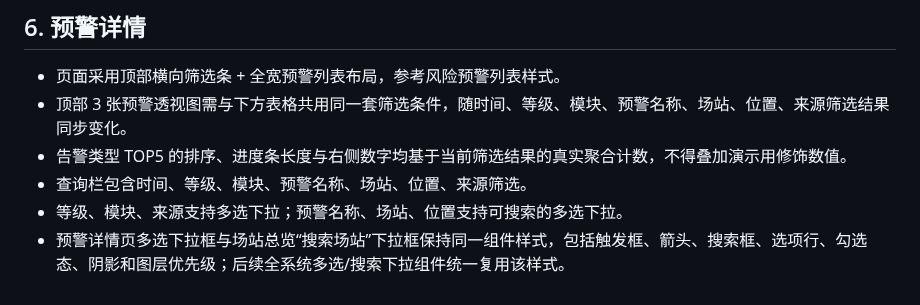
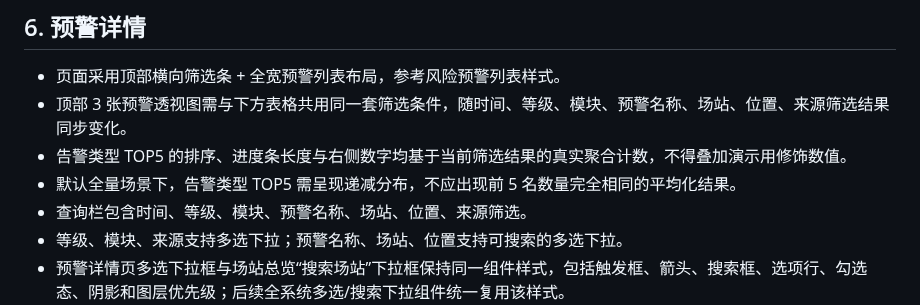
Before and after one commit to hannah-zhi/cloud_safety_system, a Markdown page: deliverables/PRD_safety_warning_system.md, the part around the change. GitHub-like rendering.

Commit message:
docs: note default top5 should be descending

```diff
--- a/deliverables/PRD_safety_warning_system.md
+++ b/deliverables/PRD_safety_warning_system.md
@@ -63,6 +63,7 @@
 - 页面采用顶部横向筛选条 + 全宽预警列表布局，参考风险预警列表样式。
 - 顶部 3 张预警透视图需与下方表格共用同一套筛选条件，随时间、等级、模块、预警名称、场站、位置、来源筛选结果同步变化。
 - 告警类型 TOP5 的排序、进度条长度与右侧数字均基于当前筛选结果的真实聚合计数，不得叠加演示用修饰数值。
+- 默认全量场景下，告警类型 TOP5 需呈现递减分布，不应出现前 5 名数量完全相同的平均化结果。
 - 查询栏包含时间、等级、模块、预警名称、场站、位置、来源筛选。
 - 等级、模块、来源支持多选下拉；预警名称、场站、位置支持可搜索的多选下拉。
 - 预警详情页多选下拉框与场站总览“搜索场站”下拉框保持同一组件样式，包括触发框、箭头、搜索框、选项行、勾选态、阴影和图层优先级；后续全系统多选/搜索下拉组件统一复用该样式。
```
